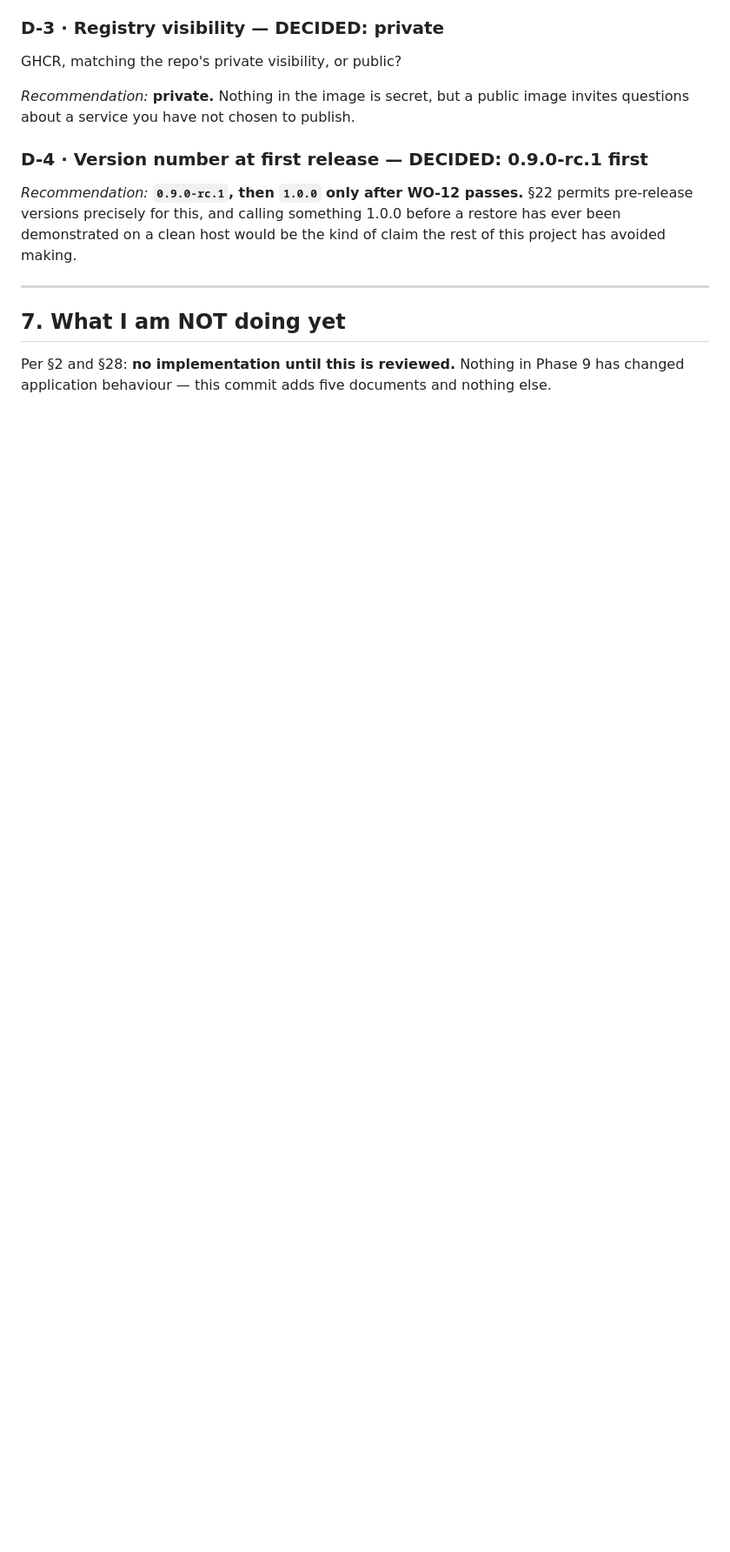
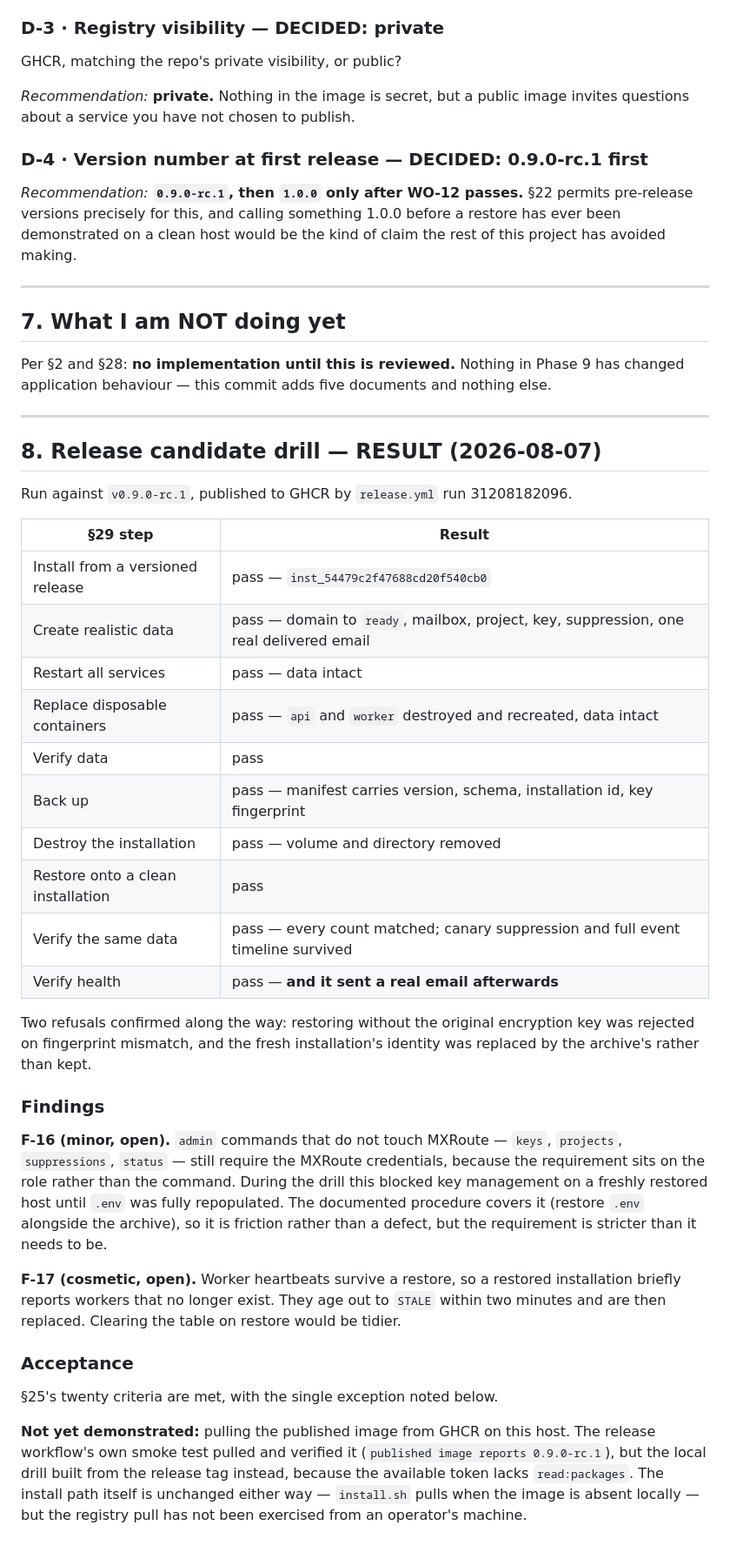
Before and after one commit to SoupNChill/internal_email_tool, a Markdown page: docs/production_packaging_plan.md, the part around the change. Shown at 87% size. Rendered like a GitHub page; blank space fills up the shorter version.

Commit message:
Phase 9 WO-12: release candidate drill — passed
v0.9.0-rc.1 published to GHCR by release.yml run 31208182096, then the full §29
lifecycle run end to end.

The first release attempt failed, on something only a real run could surface:

  invalid tag "ghcr.io/SoupNChill/emaild:0.9.0-rc.1": repository name must be
  lowercase

`github.repository_owner` preserves account casing; registry names may not. The
deployment files already used the lowercase form, which is why the LAN install
worked and publishing did not. Fixed in a step, since workflow expressions have
no lowercase function. The tag was moved rather than superseded — nothing had
been published, so §2's immutability rule had not yet attached.

The drill: install from the release, create real data (domain to ready, mailbox,
project, key, suppression, one genuinely delivered email), restart, destroy and
recreate the api and worker containers, verify, back up, DESTROY the installation
volume and directory, install clean, restore, verify.

Every count matched. The canary suppression and the original message's full
four-event timeline survived. The archive's installation identity replaced the
fresh one, which is what makes a restored installation identifiable as the same
one. And it sent a real email afterwards — the step that proves credentials still
decrypt, which counting rows does not.

Restoring without the original encryption key was refused on fingerprint
mismatch, exactly as designed.

Two findings recorded, both open and both minor. F-16: admin commands that never
touch MXRoute still require its credentials, because the requirement sits on the
role rather than the command — friction on a freshly restored host. F-17:
heartbeats survive a restore, so a restored installation briefly reports workers
that no longer exist.

One §25 criterion is not yet demonstrated and is stated as such: pulling the
published image from GHCR on this host. The release workflow's own smoke test
pulled and verified it, but the local drill built from the release tag because
the available token lacks read:packages.

Co-Authored-By: Claude Opus 5 <noreply@anthropic.com>

```diff
--- a/docs/production_packaging_plan.md
+++ b/docs/production_packaging_plan.md
@@ -218,3 +218,53 @@ claim the rest of this project has avoided making.
 Per §2 and §28: **no implementation until this is reviewed.** Nothing in Phase 9
 has changed application behaviour — this commit adds five documents and nothing
 else.
+
+---
+
+## 8. Release candidate drill — RESULT (2026-08-07)
+
+Run against `v0.9.0-rc.1`, published to GHCR by `release.yml` run 31208182096.
+
+| §29 step | Result |
+|---|---|
+| Install from a versioned release | pass — `inst_54479c2f47688cd20f540cb0` |
+| Create realistic data | pass — domain to `ready`, mailbox, project, key, suppression, one real delivered email |
+| Restart all services | pass — data intact |
+| Replace disposable containers | pass — `api` and `worker` destroyed and recreated, data intact |
+| Verify data | pass |
+| Back up | pass — manifest carries version, schema, installation id, key fingerprint |
+| Destroy the installation | pass — volume and directory removed |
+| Restore onto a clean installation | pass |
+| Verify the same data | pass — every count matched; canary suppression and full event timeline survived |
+| Verify health | pass — **and it sent a real email afterwards** |
+
+Two refusals confirmed along the way: restoring without the original encryption
+key was rejected on fingerprint mismatch, and the fresh installation's identity
+was replaced by the archive's rather than kept.
+
+### Findings
+
+**F-16 (minor, open).** `admin` commands that do not touch MXRoute — `keys`,
+`projects`, `suppressions`, `status` — still require the MXRoute credentials,
+because the requirement sits on the role rather than the command. During the
+drill this blocked key management on a freshly restored host until `.env` was
+fully repopulated. The documented procedure covers it (restore `.env` alongside
+the archive), so it is friction rather than a defect, but the requirement is
+stricter than it needs to be.
+
+**F-17 (cosmetic, open).** Worker heartbeats survive a restore, so a restored
+installation briefly reports workers that no longer exist. They age out to
+`STALE` within two minutes and are then replaced. Clearing the table on restore
+would be tidier.
+
+### Acceptance
+
+§25's twenty criteria are met, with the single exception noted below.
+
+**Not yet demonstrated:** pulling the published image from GHCR on this host.
+The release workflow's own smoke test pulled and verified it
+(`published image reports 0.9.0-rc.1`), but the local drill built from the
+release tag instead, because the available token lacks `read:packages`. The
+install path itself is unchanged either way — `install.sh` pulls when the image
+is absent locally — but the registry pull has not been exercised from an
+operator's machine.
```
